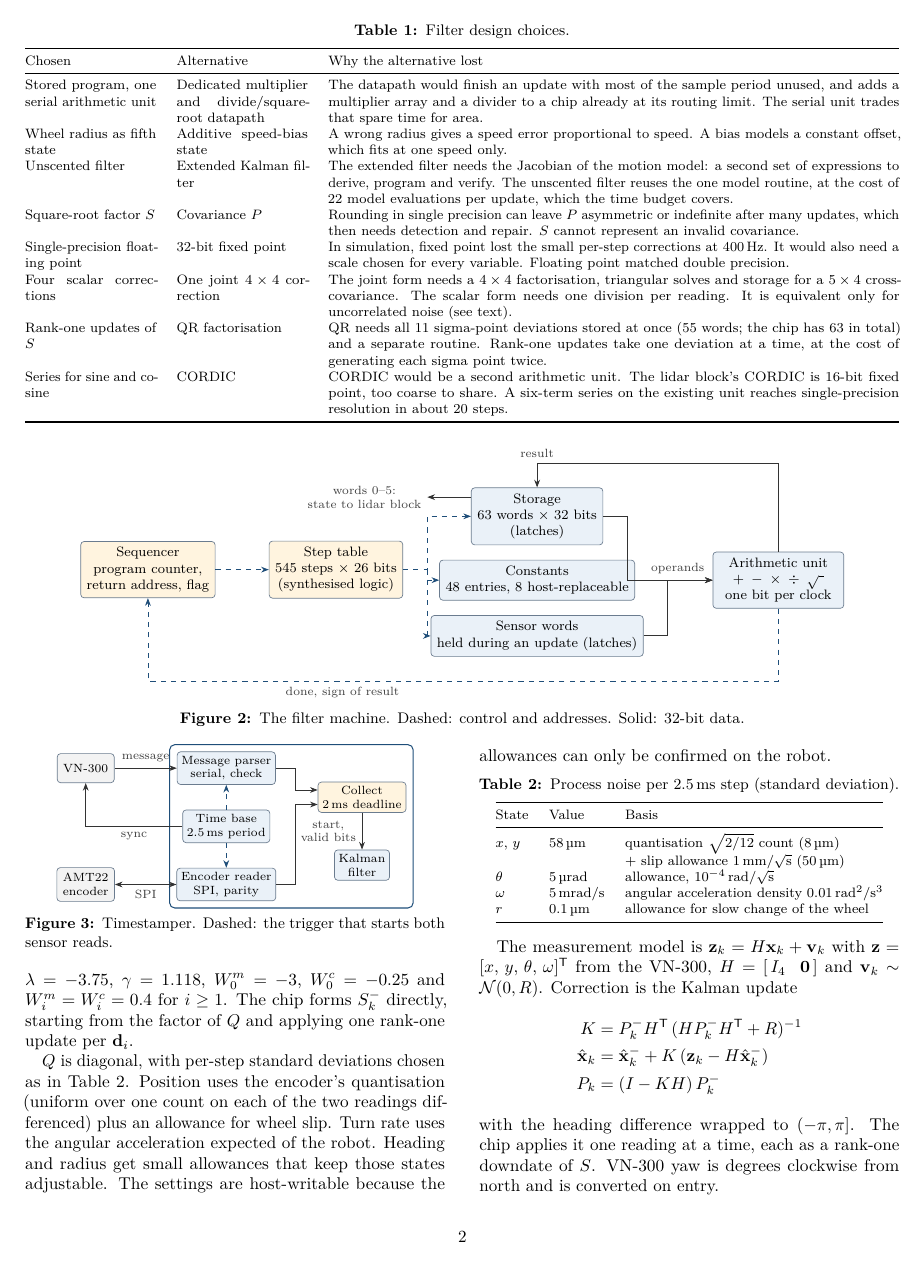
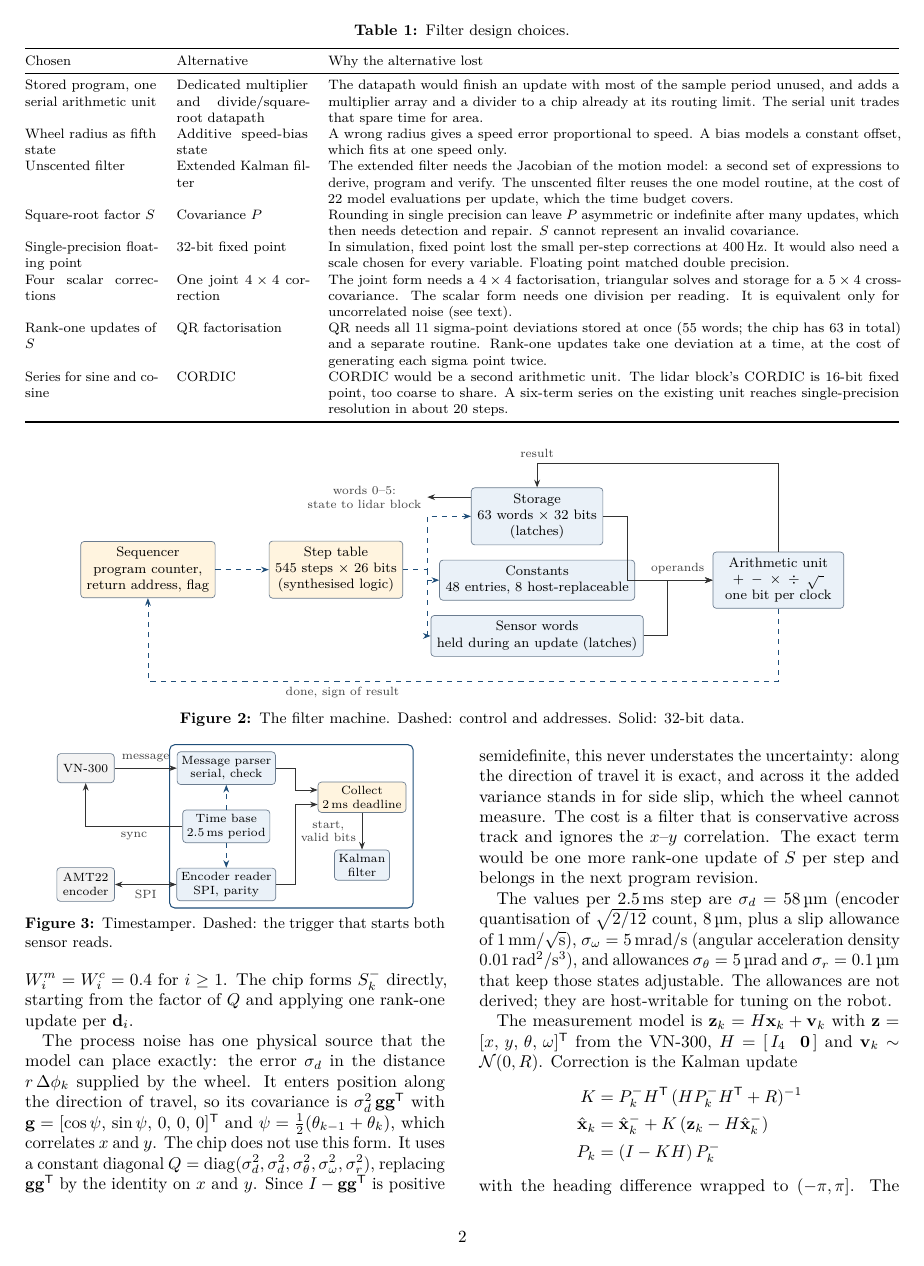
Before and after one commit to umigv/UMARV-SensorFusion, a LaTeX document (docs/report/sensor_fusion_chip_report.tex): page 2 of 5. Compiled offline with pdfLaTeX.

Commit message:
Design report: state how Q and R are chosen and where they are simplified
Q: the wheel-distance noise enters along the direction of travel and
correlates x and y; the chip bounds it with an isotropic diagonal term.
R: fixed diagonal from datasheet figures; the VN-300's reported
uncertainty is not read. Both are stated as simplifications. The
read-path figure is removed to keep five pages.

Co-Authored-By: Claude Fable 5.2 <noreply@anthropic.com>

```diff
--- a/docs/report/sensor_fusion_chip_report.tex
+++ b/docs/report/sensor_fusion_chip_report.tex
@@ -282,28 +281,25 @@ $\kappa=0$, giving $\lambda=-3.75$, $\gamma=1.118$, $W_0^m=-3$, $W_0^c=-0.25$ an
 $W_i^m=W_i^c=0.4$ for $i\ge1$. The chip forms $S_k^-$ directly, starting from the factor of $Q$ and
 applying one rank-one update per $\mathbf{d}_i$.
 
-$Q$ is diagonal, with per-step standard deviations chosen as in Table~\ref{tab:q}. Position
-uses the encoder's quantisation (uniform over one count on each of the two readings differenced)
-plus an allowance for wheel slip. Turn rate uses the angular acceleration expected of the robot.
-Heading and radius get small allowances that keep those states adjustable. The settings are
-host-writable because the allowances can only be confirmed on the robot.
+The process noise has one physical source that the model can place exactly: the error
+$\sigma_d$ in the distance $r\,\Delta\phi_k$ supplied by the wheel. It enters position along the
+direction of travel, so its covariance is $\sigma_d^2\,\mathbf{g}\mathbf{g}^{\mathsf T}$ with
+$\mathbf{g}=[\cos\psi,\,\sin\psi,\,0,\,0,\,0]^{\mathsf T}$ and
+$\psi=\tfrac12(\theta_{k-1}+\theta_k)$, which correlates $x$ and $y$. The chip does not use this
+form. It uses a constant diagonal
+$Q=\operatorname{diag}(\sigma_d^2,\sigma_d^2,\sigma_\theta^2,\sigma_\omega^2,\sigma_r^2)$,
+replacing $\mathbf{g}\mathbf{g}^{\mathsf T}$ by the identity on $x$ and $y$. Since
+$I-\mathbf{g}\mathbf{g}^{\mathsf T}$ is positive semidefinite, this never understates the
+uncertainty: along the direction of travel it is exact, and across it the added variance stands
+in for side slip, which the wheel cannot measure. The cost is a filter that is conservative
+across track and ignores the $x$--$y$ correlation. The exact term would be one more rank-one
+update of $S$ per step and belongs in the next program revision.
 
-\begin{table}[!htb]
-\centering\footnotesize
-\caption{Process noise per 2.5\,ms step (standard deviation).}
-\label{tab:q}
-\begin{tabular}{@{}lll@{}}
-\toprule
-State & Value & Basis\\
-\midrule
-$x$, $y$ & 58\,\textmu m & quantisation $\sqrt{2/12}$ count (8\,\textmu m)\\
- & & + slip allowance 1\,mm/$\sqrt{\text{s}}$ (50\,\textmu m)\\
-$\theta$ & 5\,\textmu rad & allowance, $10^{-4}$\,rad/$\sqrt{\text{s}}$\\
-$\omega$ & 5\,mrad/s & angular acceleration density 0.01\,rad$^2$/s$^3$\\
-$r$ & 0.1\,\textmu m & allowance for slow change of the wheel\\
-\bottomrule
-\end{tabular}
-\end{table}
+The values per 2.5\,ms step are $\sigma_d=58$\,\textmu m (encoder quantisation of
+$\sqrt{2/12}$ count, 8\,\textmu m, plus a slip allowance of 1\,mm$/\sqrt{\text{s}}$),
+$\sigma_\omega=5$\,mrad/s (angular acceleration density 0.01\,rad$^2$/s$^3$), and allowances
+$\sigma_\theta=5$\,\textmu rad and $\sigma_r=0.1$\,\textmu m that keep those states adjustable.
+The allowances are not derived; they are host-writable for tuning on the robot.
 
 The measurement model is $\mathbf{z}_k=H\mathbf{x}_k+\mathbf{v}_k$ with
 $\mathbf{z}=[x,\,y,\,\theta,\,\omega]^{\mathsf T}$ from the VN-300, $H=[\,I_4\;\;\mathbf{0}\,]$ and
```
Also changed, not shown: docs/report/sensor_fusion_chip_report.pdf, docs/report/sensor_fusion_chip_report.tex (64 more changed lines).
